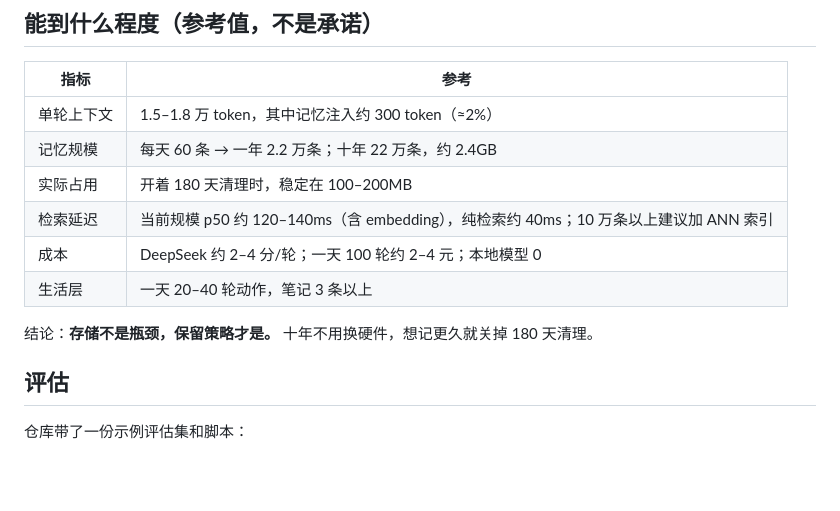
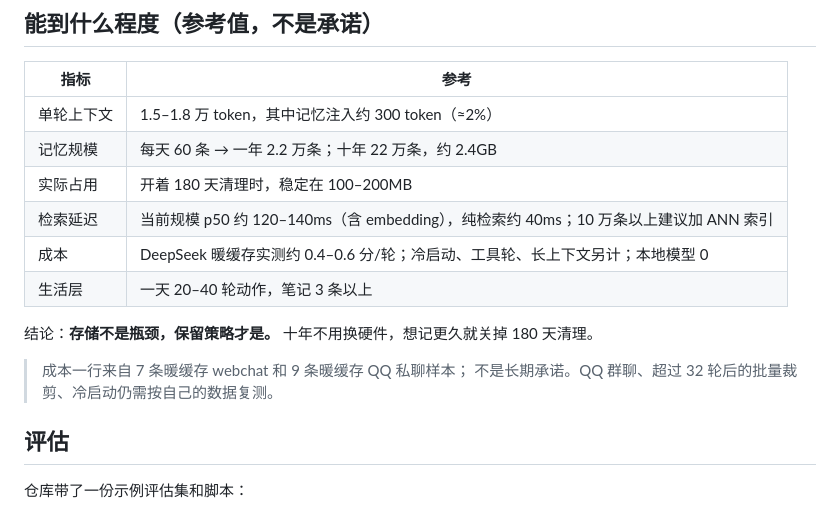
Before and after one commit to peterpoal134/memory-brain, a Markdown page: README.md, the part around the change. GitHub-like rendering; blank space fills up the shorter version.

Commit message:
docs: refresh cost reference after cache optimization

```diff
--- a/README.md
+++ b/README.md
@@ -102,10 +102,13 @@ python life_loop.py --send      # 常驻
 记忆规模 | 每天 60 条 → 一年 2.2 万条；十年 22 万条，约 2.4GB |
 实际占用 | 开着 180 天清理时，稳定在 100–200MB |
 检索延迟 | 当前规模 p50 约 120–140ms（含 embedding），纯检索约 40ms；10 万条以上建议加 ANN 索引 |
-成本 | DeepSeek 约 2–4 分/轮；一天 100 轮约 2–4 元；本地模型 0 |
+成本 | DeepSeek 暖缓存实测约 0.4–0.6 分/轮；冷启动、工具轮、长上下文另计；本地模型 0 |
 生活层 | 一天 20–40 轮动作，笔记 3 条以上 |
 
 结论：**存储不是瓶颈，保留策略才是。** 十年不用换硬件，想记更久就关掉 180 天清理。
+
+> 成本一行来自 7 条暖缓存 webchat 和 9 条暖缓存 QQ 私聊样本；
+> 不是长期承诺。QQ 群聊、超过 32 轮后的批量裁剪、冷启动仍需按自己的数据复测。
 
 ## 评估
 
```
